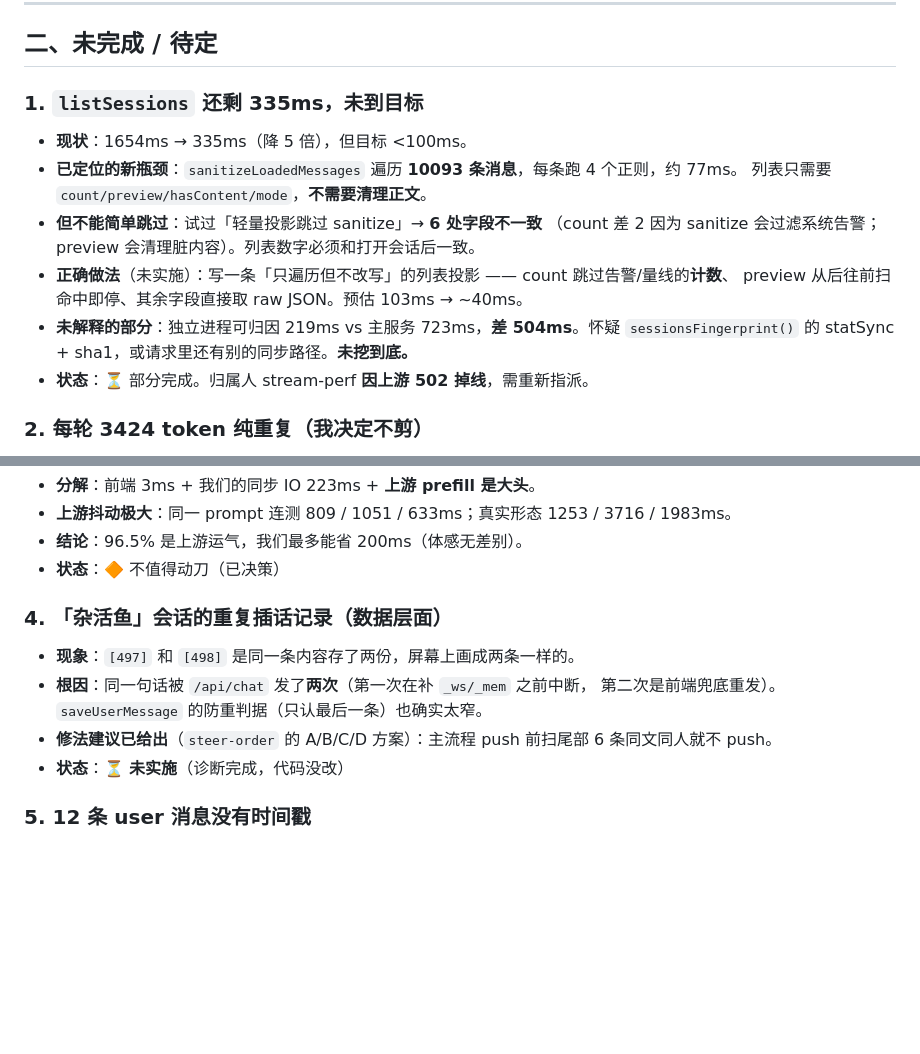
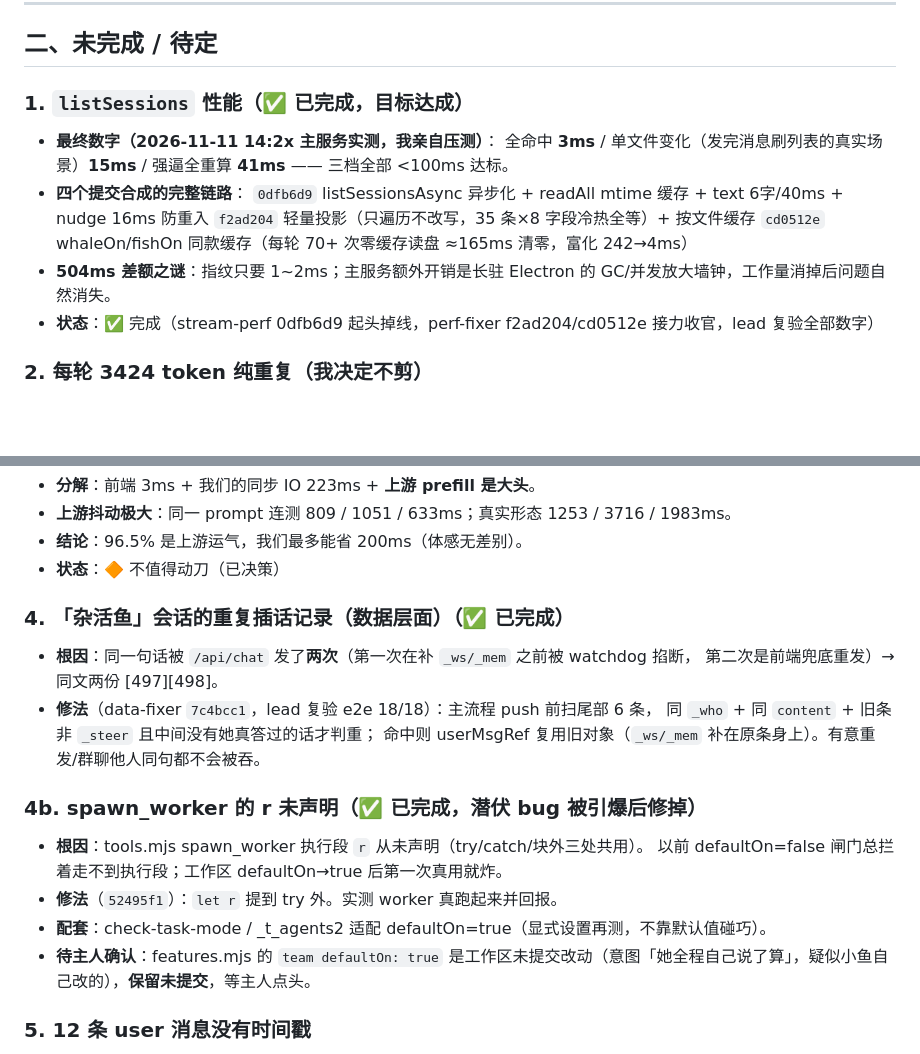
Before and after one commit to wxzjss/xiaoyu-agent, a Markdown page: .workbuddy/memory/TASKS.md, 2 parts joined by grey strips. GitHub-like rendering; blank space fills up the shorter version.

```diff
--- a/.workbuddy/memory/TASKS.md
+++ b/.workbuddy/memory/TASKS.md
@@ -103,17 +103,15 @@
 
 ## 二、未完成 / 待定
 
-### 1. `listSessions` 还剩 335ms，未到目标
-- **现状**：1654ms → 335ms（降 5 倍），但目标 <100ms。
-- **已定位的新瓶颈**：`sanitizeLoadedMessages` 遍历 **10093 条消息**，每条跑 4 个正则，约 77ms。
-  列表只需要 `count/preview/hasContent/mode`，**不需要清理正文**。
-- **但不能简单跳过**：试过「轻量投影跳过 sanitize」→ **6 处字段不一致**
-  （count 差 2 因为 sanitize 会过滤系统告警；preview 会清理脏内容）。列表数字必须和打开会话后一致。
-- **正确做法**（未实施）：写一条「只遍历但不改写」的列表投影 —— count 跳过告警/量线的**计数**、
-  preview 从后往前扫命中即停、其余字段直接取 raw JSON。预估 103ms → ~40ms。
-- **未解释的部分**：独立进程可归因 219ms vs 主服务 723ms，**差 504ms**。怀疑 `sessionsFingerprint()`
-  的 statSync + sha1，或请求里还有别的同步路径。**未挖到底。**
-- **状态**：⏳ 部分完成。归属人 stream-perf **因上游 502 掉线**，需重新指派。
+### 1. `listSessions` 性能（✅ 已完成，目标达成）
+- **最终数字（2026-11-11 14:2x 主服务实测，我亲自压测）**：
+  全命中 **3ms** / 单文件变化（发完消息刷列表的真实场景）**15ms** / 强逼全重算 **41ms** —— 三档全部 <100ms 达标。
+- **四个提交合成的完整链路**：
+  `0dfb6d9` listSessionsAsync 异步化 + readAll mtime 缓存 + text 6字/40ms + nudge 16ms 防重入
+  `f2ad204` 轻量投影（只遍历不改写，35 条×8 字段冷热全等）+ 按文件缓存
+  `cd0512e` whaleOn/fishOn 同款缓存（每轮 70+ 次零缓存读盘 ≈165ms 清零，富化 242→4ms）
+- **504ms 差额之谜**：指纹只要 1~2ms；主服务额外开销是长驻 Electron 的 GC/并发放大墙钟，工作量消掉后问题自然消失。
+- **状态**：✅ 完成（stream-perf 0dfb6d9 起头掉线，perf-fixer f2ad204/cd0512e 接力收官，lead 复验全部数字）
 
 ### 2. 每轮 3424 token 纯重复（我决定不剪）
 - **发现**：`contextMessage` 在位置 46 处**整份复制** `buildSystemPrompt`（6098 字符一字不差），
@@ -128,12 +126,19 @@
 - **结论**：96.5% 是上游运气，我们最多能省 200ms（体感无差别）。
 - **状态**：🔶 不值得动刀（已决策）
 
-### 4. 「杂活鱼」会话的重复插话记录（数据层面）
-- **现象**：`[497]` 和 `[498]` 是同一条内容存了两份，屏幕上画成两条一样的。
-- **根因**：同一句话被 `/api/chat` 发了**两次**（第一次在补 `_ws/_mem` 之前中断，
-  第二次是前端兜底重发）。`saveUserMessage` 的防重判据（只认最后一条）也确实太窄。
-- **修法建议已给出**（`steer-order` 的 A/B/C/D 方案）：主流程 push 前扫尾部 6 条同文同人就不 push。
-- **状态**：⏳ **未实施**（诊断完成，代码没改）
+### 4. 「杂活鱼」会话的重复插话记录（数据层面）（✅ 已完成）
+- **根因**：同一句话被 `/api/chat` 发了**两次**（第一次在补 `_ws/_mem` 之前被 watchdog 掐断，
+  第二次是前端兜底重发）→ 同文两份 [497][498]。
+- **修法**（data-fixer `7c4bcc1`，lead 复验 e2e 18/18）：主流程 push 前扫尾部 6 条，
+  同 `_who` + 同 `content` + 旧条非 `_steer` 且中间没有她真答过的话才判重；
+  命中则 userMsgRef 复用旧对象（`_ws/_mem` 补在原条身上）。有意重发/群聊他人同句都不会被吞。
+
+### 4b. spawn_worker 的 r 未声明（✅ 已完成，潜伏 bug 被引爆后修掉）
+- **根因**：tools.mjs spawn_worker 执行段 `r` 从未声明（try/catch/块外三处共用）。
+  以前 defaultOn=false 闸门总拦着走不到执行段；工作区 defaultOn→true 后第一次真用就炸。
+- **修法**（`52495f1`）：`let r` 提到 try 外。实测 worker 真跑起来并回报。
+- **配套**：check-task-mode / _t_agents2 适配 defaultOn=true（显式设置再测，不靠默认值碰巧）。
+- **待主人确认**：features.mjs 的 `team defaultOn: true` 是工作区未提交改动（意图「她全程自己说了算」，疑似小鱼自己改的），**保留未提交**，等主人点头。
 
 ### 5. 12 条 user 消息没有时间戳
 - **根因**：`server.mjs:618` 只读 `m.at`，而主流程 `userMsg` 根本不给 `at`（只给 assistant 写 `_at`）。
```
Also changed, not shown: .workbuddy/memory/2026-11-11-teamlead.md (+12 -0 lines).
